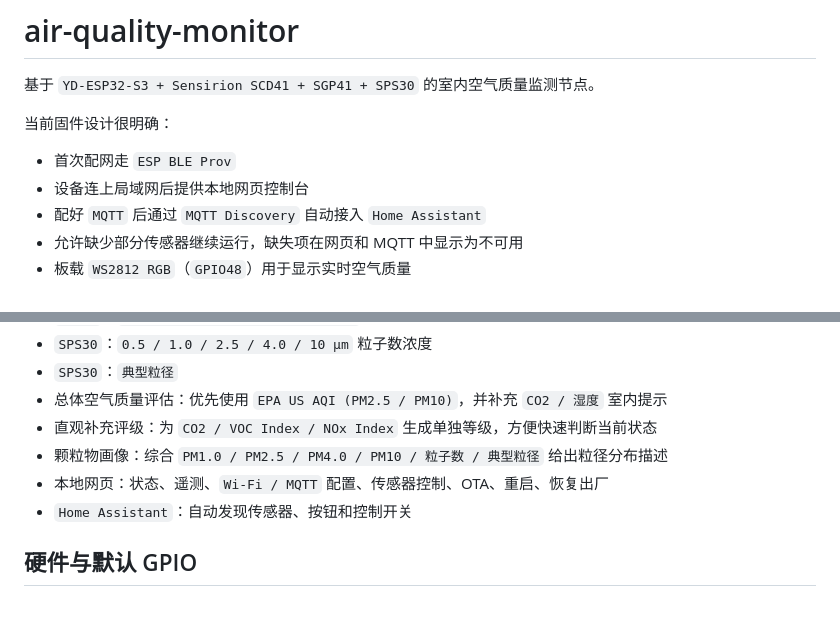
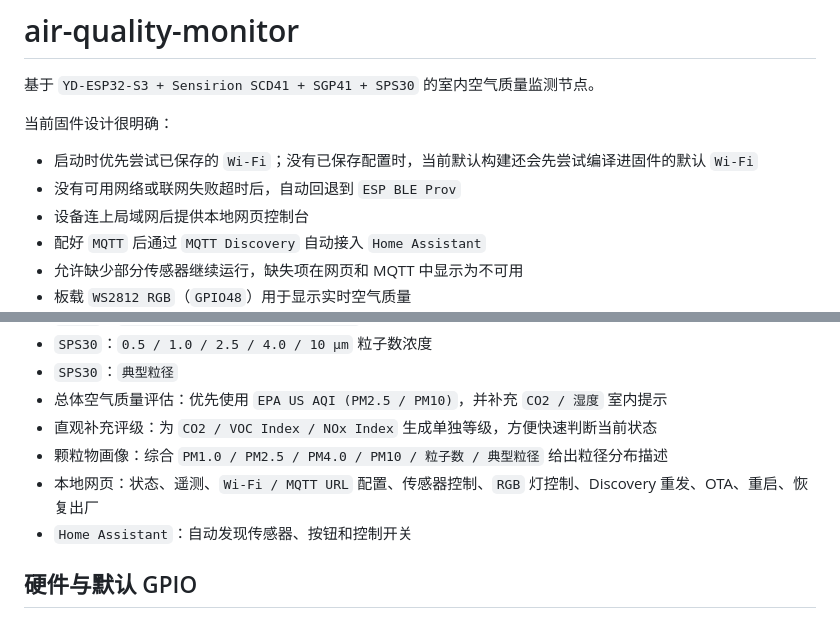
Before and after one commit to HiMyCocoo/air-quality-monitor, a Markdown page: README.md, 2 parts joined by grey strips. Drawn GitHub-style.

```diff
--- a/README.md
+++ b/README.md
@@ -4,7 +4,8 @@
 
 当前固件设计很明确：
 
-- 首次配网走 `ESP BLE Prov`
+- 启动时优先尝试已保存的 `Wi-Fi`；没有已保存配置时，当前默认构建还会先尝试编译进固件的默认 `Wi-Fi`
+- 没有可用网络或联网失败超时后，自动回退到 `ESP BLE Prov`
 - 设备连上局域网后提供本地网页控制台
 - 配好 `MQTT` 后通过 `MQTT Discovery` 自动接入 `Home Assistant`
 - 允许缺少部分传感器继续运行，缺失项在网页和 MQTT 中显示为不可用
@@ -20,7 +21,7 @@
 - 总体空气质量评估：优先使用 `EPA US AQI (PM2.5 / PM10)`，并补充 `CO2 / 湿度` 室内提示
 - 直观补充评级：为 `CO2 / VOC Index / NOx Index` 生成单独等级，方便快速判断当前状态
 - 颗粒物画像：综合 `PM1.0 / PM2.5 / PM4.0 / PM10 / 粒子数 / 典型粒径` 给出粒径分布描述
-- 本地网页：状态、遥测、`Wi-Fi / MQTT` 配置、传感器控制、OTA、重启、恢复出厂
+- 本地网页：状态、遥测、`Wi-Fi / MQTT URL` 配置、传感器控制、`RGB` 灯控制、Discovery 重发、OTA、重启、恢复出厂
 - `Home Assistant`：自动发现传感器、按钮和控制开关
 
 ## 硬件与默认 GPIO
```
Also changed, not shown: other parts of README.md (+31 -12 lines).
